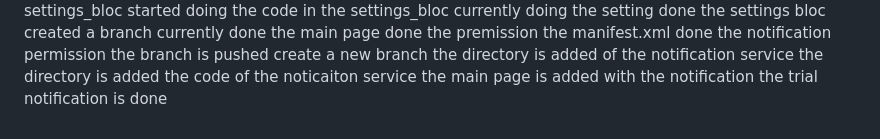
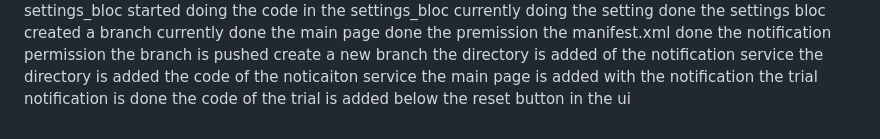
Before and after one commit to AaditAntony/work_pulse, a Markdown page: README.md, the part around the change. Rendered like a GitHub page.

```diff
--- a/README.md
+++ b/README.md
@@ -109,3 +109,4 @@ the directory is added of the notification service
 the directory is added the code of the noticaiton service
 the main page is added with the notification
 the trial notification is done
+the code of the trial is added below the reset button in the ui
```
